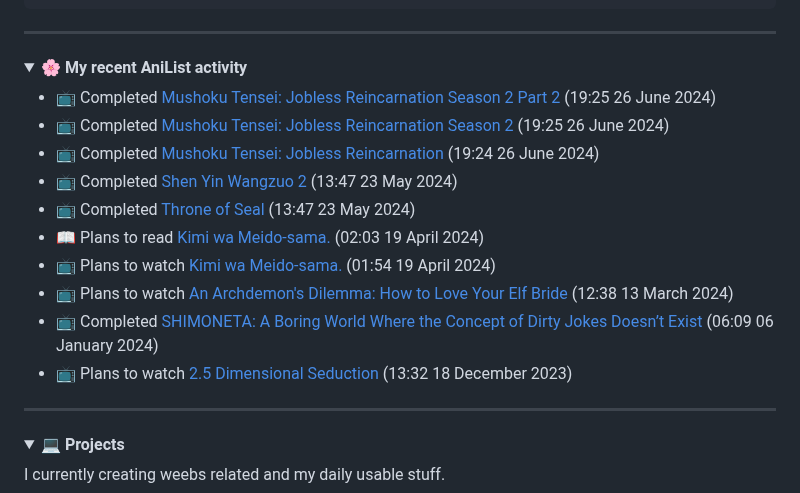
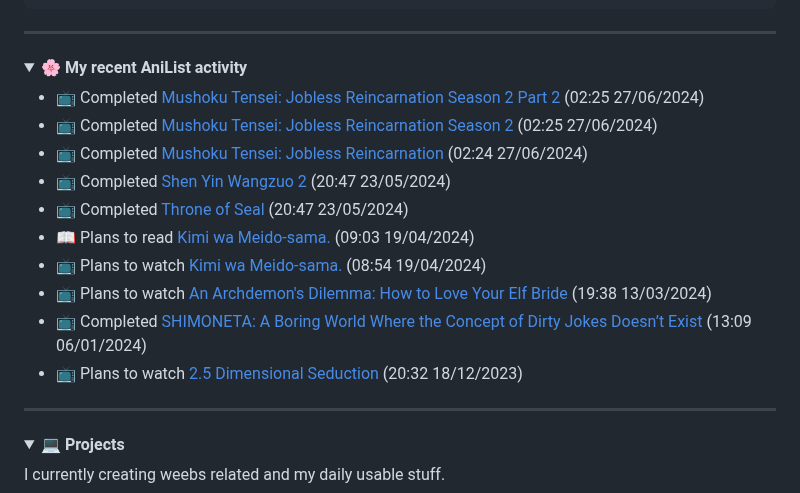
Before and after one commit to zYxDevs/zYxDevs, a Markdown page: README.md, the part around the change. GitHub-like rendering; folded sections open.

Commit message:
Update AniList activity in README.md

```diff
--- a/README.md
+++ b/README.md
@@ -73,16 +73,16 @@ class Biograph():
 
 <!-- ANILIST_ACTIVITY:start -->
 
--   📺 Completed [Mushoku Tensei: Jobless Reincarnation Season 2 Part 2](https://anilist.co/anime/166873) (19:25 26 June 2024)
--   📺 Completed [Mushoku Tensei: Jobless Reincarnation Season 2](https://anilist.co/anime/146065) (19:25 26 June 2024)
--   📺 Completed [Mushoku Tensei: Jobless Reincarnation](https://anilist.co/anime/108465) (19:24 26 June 2024)
--   📺 Completed [Shen Yin Wangzuo 2](https://anilist.co/anime/153499) (13:47 23 May 2024)
--   📺 Completed [Throne of Seal](https://anilist.co/anime/146409) (13:47 23 May 2024)
--   📖 Plans to read [Kimi wa Meido-sama.](https://anilist.co/manga/121700) (02:03 19 April 2024)
--   📺 Plans to watch [Kimi wa Meido-sama.](https://anilist.co/anime/172190) (01:54 19 April 2024)
--   📺 Plans to watch [An Archdemon's Dilemma: How to Love Your Elf Bride](https://anilist.co/anime/156023) (12:38 13 March 2024)
--   📺 Completed [SHIMONETA: A Boring World Where the Concept of Dirty Jokes Doesn’t Exist](https://anilist.co/anime/20910) (06:09 06 January 2024)
--   📺 Plans to watch [2.5 Dimensional Seduction](https://anilist.co/anime/158559) (13:32 18 December 2023)
+-   📺 Completed <a href='https://anilist.co/anime/166873'>Mushoku Tensei: Jobless Reincarnation Season 2 Part 2</a> (02:25 27/06/2024)
+-   📺 Completed <a href='https://anilist.co/anime/146065'>Mushoku Tensei: Jobless Reincarnation Season 2</a> (02:25 27/06/2024)
+-   📺 Completed <a href='https://anilist.co/anime/108465'>Mushoku Tensei: Jobless Reincarnation</a> (02:24 27/06/2024)
+-   📺 Completed <a href='https://anilist.co/anime/153499'>Shen Yin Wangzuo 2</a> (20:47 23/05/2024)
+-   📺 Completed <a href='https://anilist.co/anime/146409'>Throne of Seal</a> (20:47 23/05/2024)
+-   📖 Plans to read <a href='https://anilist.co/manga/121700'>Kimi wa Meido-sama.</a> (09:03 19/04/2024)
+-   📺 Plans to watch <a href='https://anilist.co/anime/172190'>Kimi wa Meido-sama.</a> (08:54 19/04/2024)
+-   📺 Plans to watch <a href='https://anilist.co/anime/156023'>An Archdemon's Dilemma: How to Love Your Elf Bride</a> (19:38 13/03/2024)
+-   📺 Completed <a href='https://anilist.co/anime/20910'>SHIMONETA: A Boring World Where the Concept of Dirty Jokes Doesn’t Exist</a> (13:09 06/01/2024)
+-   📺 Plans to watch <a href='https://anilist.co/anime/158559'>2.5 Dimensional Seduction</a> (20:32 18/12/2023)
 
 <!-- ANILIST_ACTIVITY:end -->
 </details>
```
